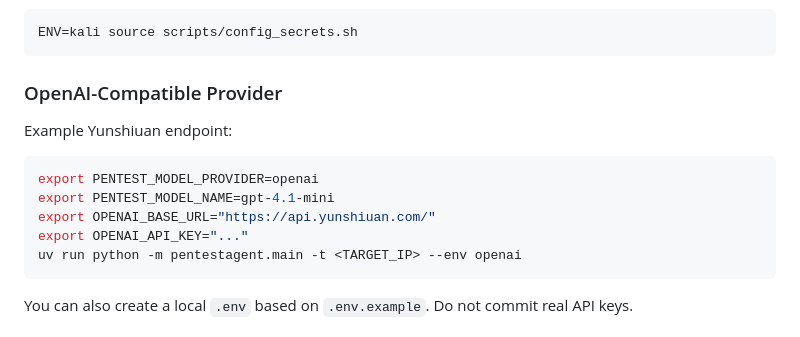
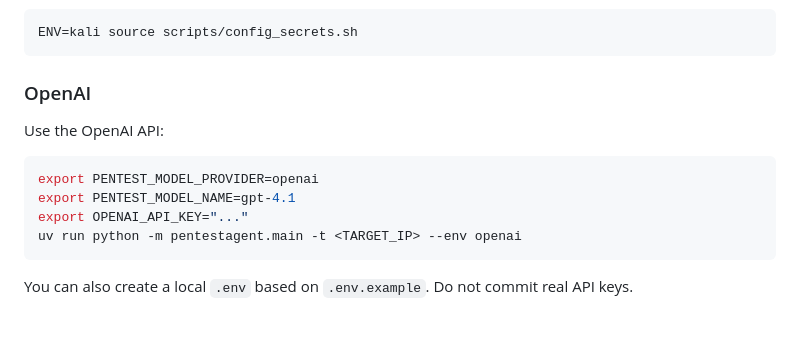
Before and after one commit to YunshiuanOAO/Your_Machine_is_My_Machine, a Markdown page: README.en.md, the part around the change. GitHub-like rendering.

````diff
--- a/README.en.md
+++ b/README.en.md
@@ -103,14 +103,13 @@ For Kali / HTB:
 ENV=kali source scripts/config_secrets.sh
 ```
 
-### OpenAI-Compatible Provider
+### OpenAI
 
-Example Yunshiuan endpoint:
+Use the OpenAI API:
 
 ```bash
 export PENTEST_MODEL_PROVIDER=openai
-export PENTEST_MODEL_NAME=gpt-4.1-mini
-export OPENAI_BASE_URL="https://api.yunshiuan.com/"
+export PENTEST_MODEL_NAME=gpt-4.1
 export OPENAI_API_KEY="..."
 uv run python -m pentestagent.main -t <TARGET_IP> --env openai
 ```
````
Also changed, not shown: README.md (+3 -4 lines).
